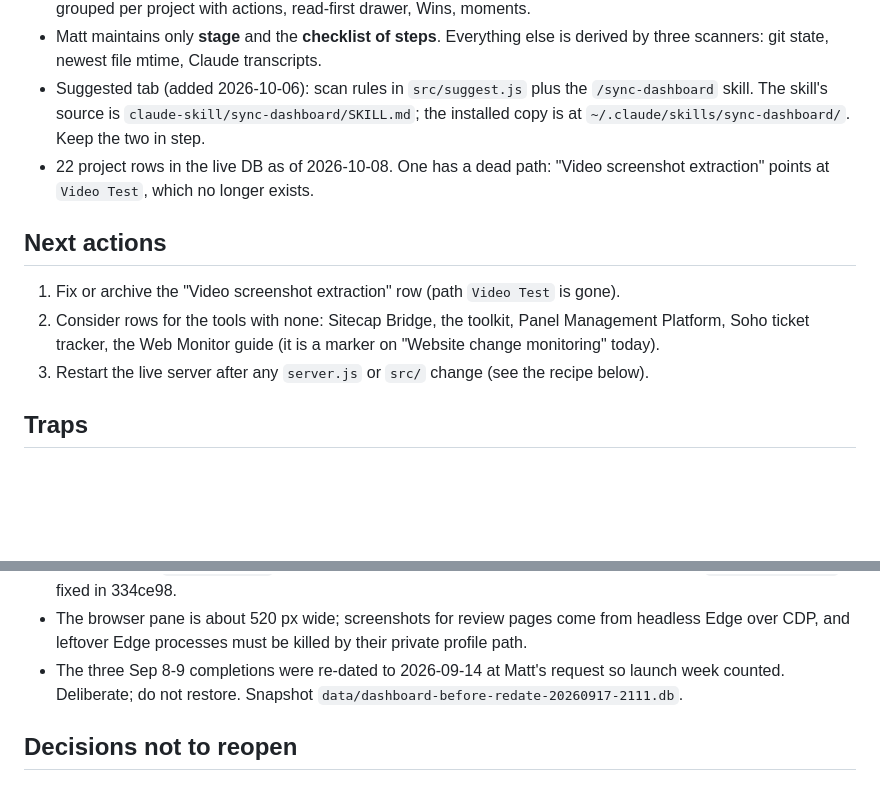
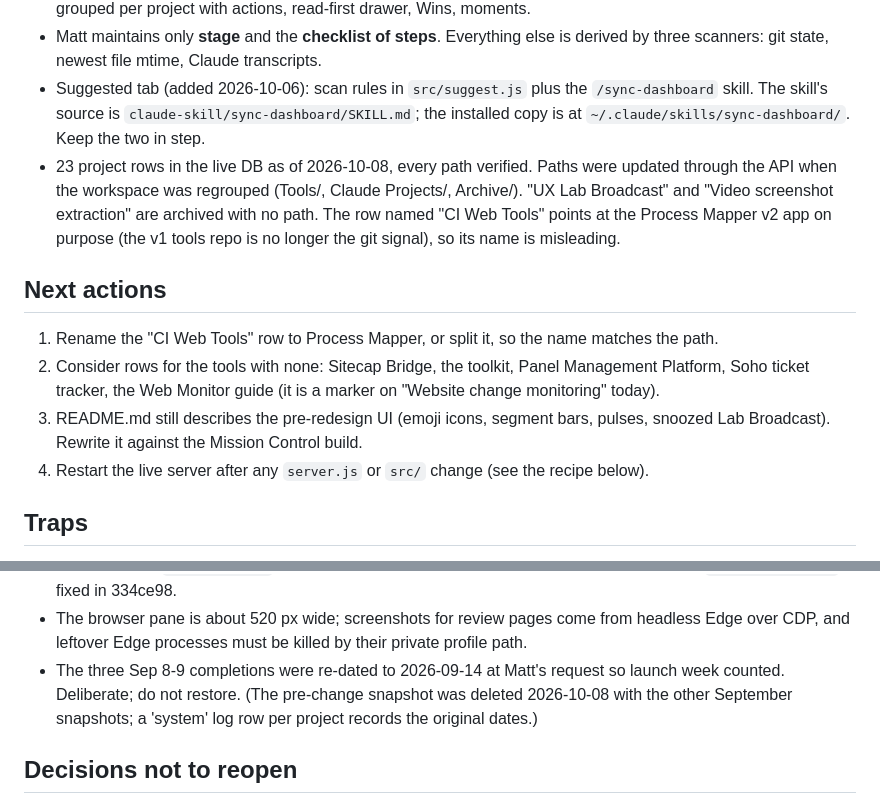
Before and after one commit to Meschmann-CI/ci-project-dashboard, a Markdown page: HANDOFF.md, 2 parts joined by grey strips. Drawn GitHub-style; blank space fills up the shorter version.

Commit message:
HANDOFF: paths verified after the regroup, scan.js, next actions refreshed
Co-Authored-By: Claude Fable 5.1 <noreply@anthropic.com>

```diff
--- a/HANDOFF.md
+++ b/HANDOFF.md
@@ -14,16 +14,21 @@ Read this first, then `ARCHITECTURE.md` (the design, with review notes) and `REA
 - Suggested tab (added 2026-10-06): scan rules in `src/suggest.js` plus the `/sync-dashboard`
   skill. The skill's source is `claude-skill/sync-dashboard/SKILL.md`; the installed copy is at
   `~/.claude/skills/sync-dashboard/`. Keep the two in step.
-- 22 project rows in the live DB as of 2026-10-08. One has a dead path: "Video screenshot
-  extraction" points at `Video Test`, which no longer exists.
+- 23 project rows in the live DB as of 2026-10-08, every path verified. Paths were updated
+  through the API when the workspace was regrouped (Tools/, Claude Projects/, Archive/). "UX Lab
+  Broadcast" and "Video screenshot extraction" are archived with no path. The row named "CI Web
+  Tools" points at the Process Mapper v2 app on purpose (the v1 tools repo is no longer the git
+  signal), so its name is misleading.
 
 ## Next actions
 
-1. Fix or archive the "Video screenshot extraction" row (path `Video Test` is gone).
+1. Rename the "CI Web Tools" row to Process Mapper, or split it, so the name matches the path.
 2. Consider rows for the tools with none: Sitecap Bridge, the toolkit, Panel Management
    Platform, Soho ticket tracker, the Web Monitor guide (it is a marker on "Website change
    monitoring" today).
-3. Restart the live server after any `server.js` or `src/` change (see the recipe below).
+3. README.md still describes the pre-redesign UI (emoji icons, segment bars, pulses, snoozed
+   Lab Broadcast). Rewrite it against the Mission Control build.
+4. Restart the live server after any `server.js` or `src/` change (see the recipe below).
 
 ## Traps
 
@@ -52,7 +57,8 @@ Read this first, then `ARCHITECTURE.md` (the design, with review notes) and `REA
 - The browser pane is about 520 px wide; screenshots for review pages come from headless Edge
   over CDP, and leftover Edge processes must be killed by their private profile path.
 - The three Sep 8-9 completions were re-dated to 2026-09-14 at Matt's request so launch week
-  counted. Deliberate; do not restore. Snapshot `data/dashboard-before-redate-20260917-2111.db`.
+  counted. Deliberate; do not restore. (The pre-change snapshot was deleted 2026-10-08 with
+  the other September snapshots; a 'system' log row per project records the original dates.)
 
 ## Decisions not to reopen
 
```
Also changed, not shown: other parts of HANDOFF.md (+1 -1 lines).
